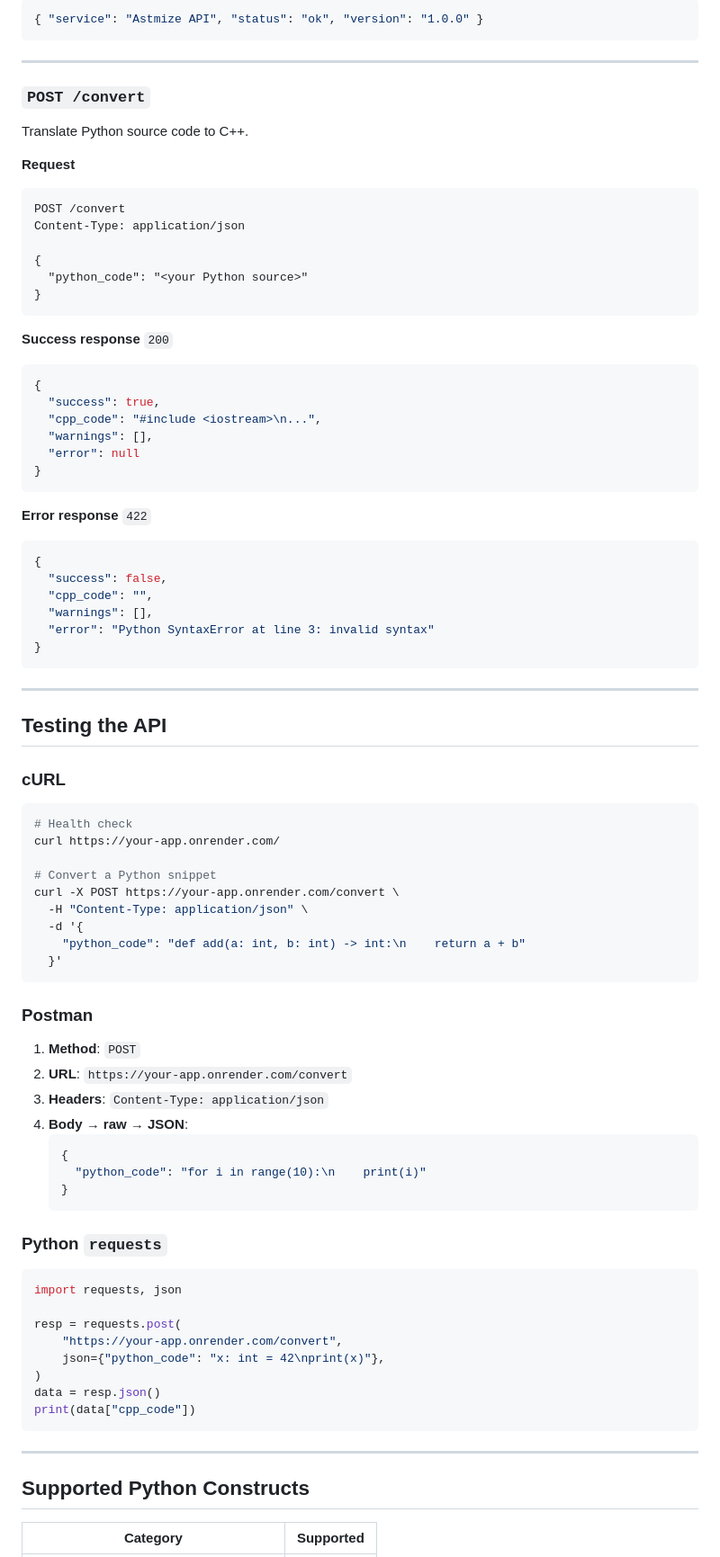
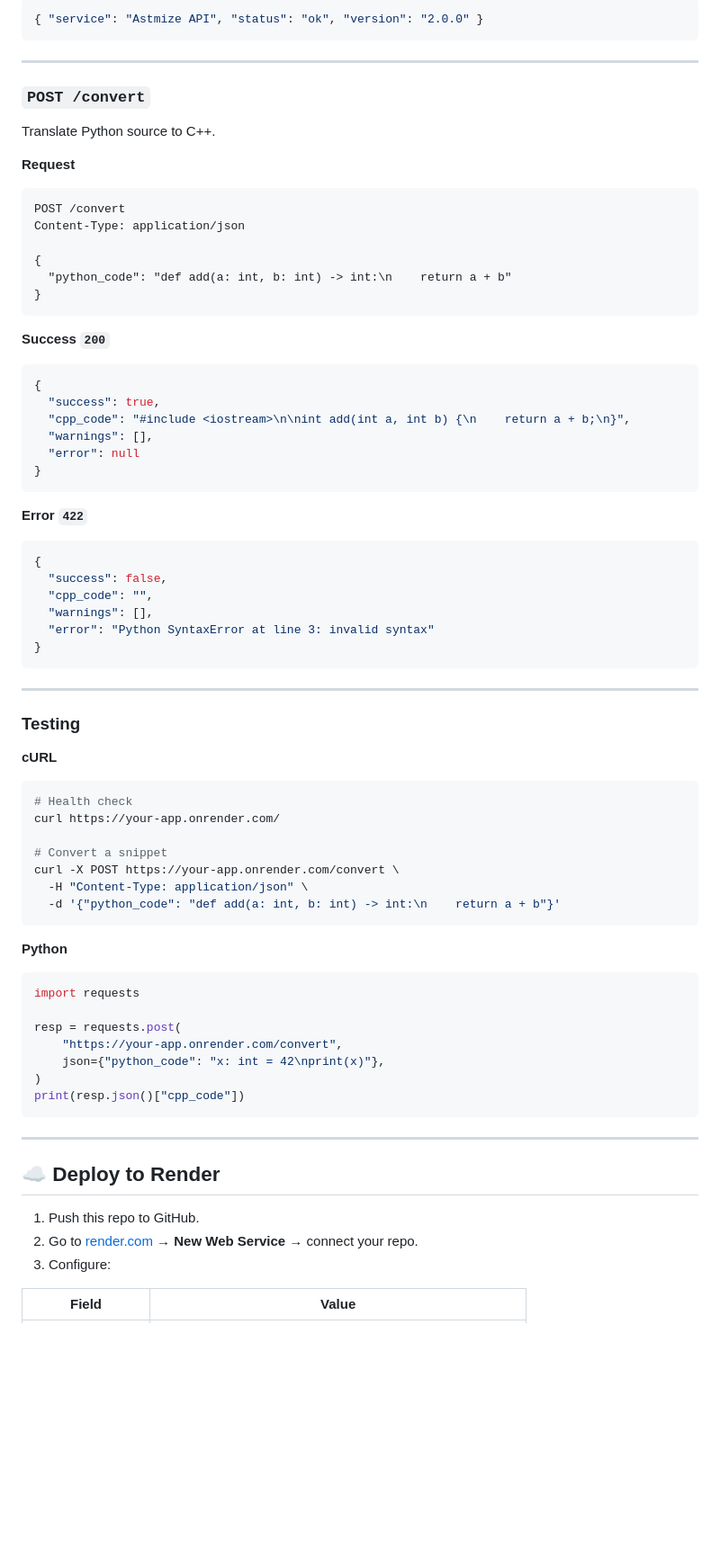
Before and after one commit to TheSpacetimeDebugger/Astmize, a Markdown page: README.md, the part around one of its changes. Shown at 90% size. GitHub-like rendering; blank space fills up the shorter version.

````diff
--- a/README.md
+++ b/README.md
@@ -80,37 +150,37 @@ Returns service health status.
 
 ```json
-{ "service": "Astmize API", "status": "ok", "version": "1.0.0" }
+{ "service": "Astmize API", "status": "ok", "version": "2.0.0" }
 ```
 
 ---
 
 ### `POST /convert`
 
-Translate Python source code to C++.
+Translate Python source to C++.
 
 **Request**
 
-```
+```http
 POST /convert
 Content-Type: application/json
 
 {
-  "python_code": "<your Python source>"
+  "python_code": "def add(a: int, b: int) -> int:\n    return a + b"
 }
 ```
 
-**Success response** `200`
+**Success `200`**
 
 ```json
 {
   "success": true,
-  "cpp_code": "#include <iostream>\n...",
+  "cpp_code": "#include <iostream>\n\nint add(int a, int b) {\n    return a + b;\n}",
   "warnings": [],
   "error": null
 }
 ```
 
-**Error response** `422`
+**Error `422`**
 
 ```json
 {
@@ -123,50 +193,39 @@ Content-Type: application/json
 
 ---
 
-## Testing the API
+### Testing
 
-### cURL
+**cURL**
 
 ```bash
 # Health check
 curl https://your-app.onrender.com/
 
-# Convert a Python snippet
+# Convert a snippet
 curl -X POST https://your-app.onrender.com/convert \
   -H "Content-Type: application/json" \
-  -d '{
-    "python_code": "def add(a: int, b: int) -> int:\n    return a + b"
-  }'
+  -d '{"python_code": "def add(a: int, b: int) -> int:\n    return a + b"}'
 ```
 
-### Postman
-
-1. **Method**: `POST`
-2. **URL**: `https://your-app.onrender.com/convert`
-3. **Headers**: `Content-Type: application/json`
-4. **Body → raw → JSON**:
-   ```json
-   {
-     "python_code": "for i in range(10):\n    print(i)"
-   }
-   ```
-
-### Python `requests`
+**Python**
 
 ```python
-import requests, json
+import requests
 
 resp = requests.post(
     "https://your-app.onrender.com/convert",
     json={"python_code": "x: int = 42\nprint(x)"},
 )
-data = resp.json()
-print(data["cpp_code"])
+print(resp.json()["cpp_code"])
 ```
 
 ---
 
-## Supported Python Constructs
+## ☁️ Deploy to Render
 
-| Category | Supported |
+1. Push this repo to GitHub.
+2. Go to [render.com](https://render.com) → **New Web Service** → connect your repo.
+3. Configure:
+
+| Field | Value |
 |---|---|
````
Also changed, not shown: other parts of README.md (+134 -59 lines).
